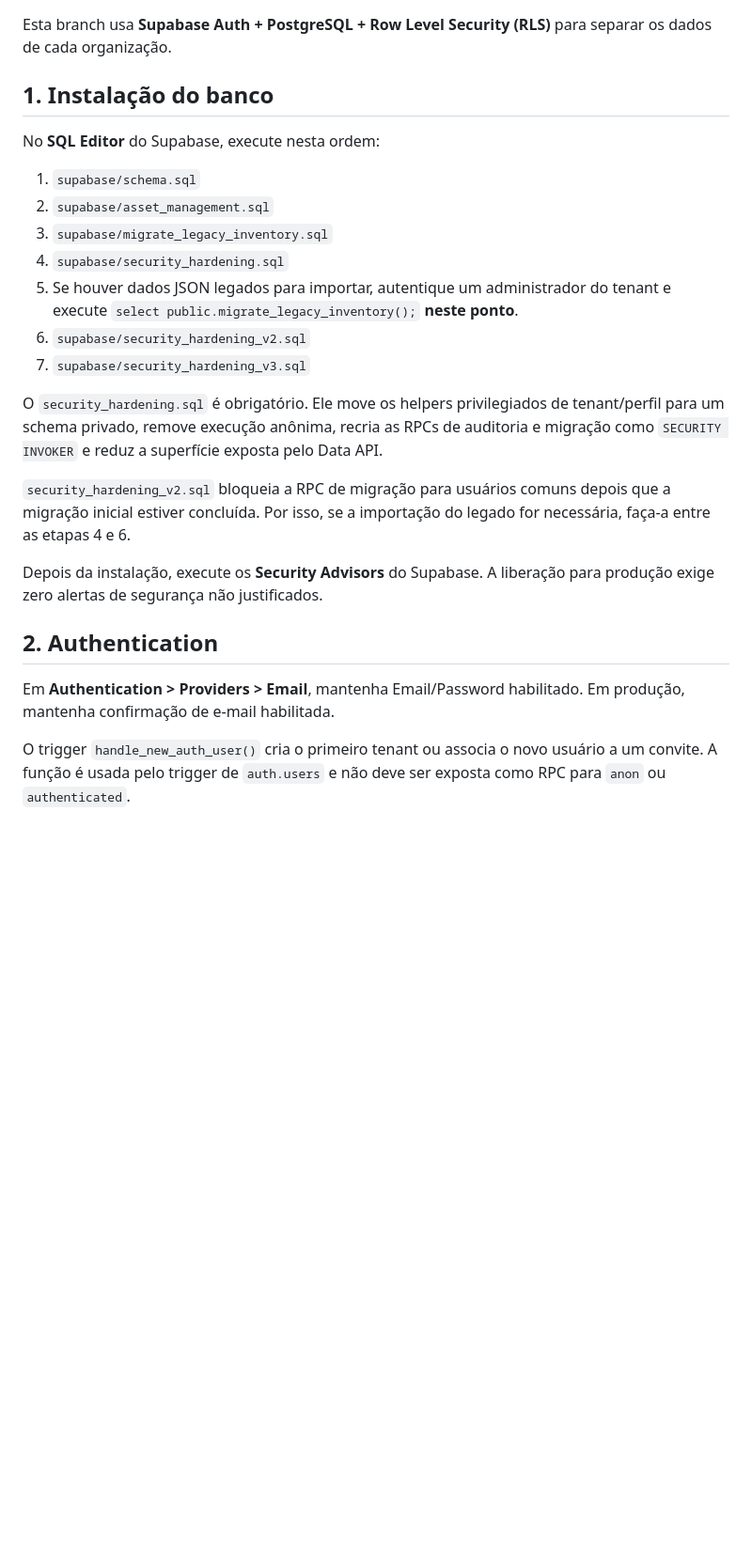
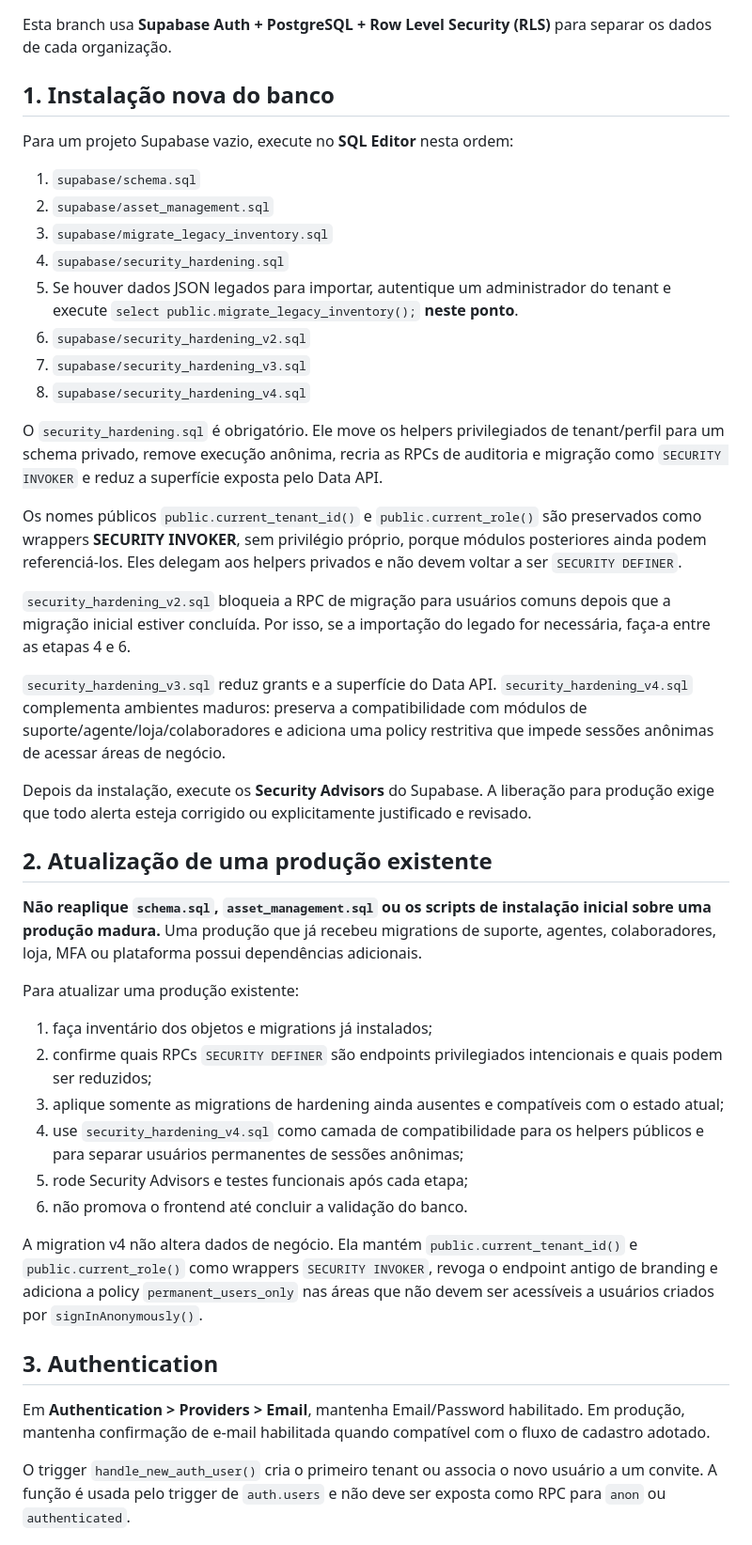
Before and after one commit to Rubertt12/Sistema-de-Inventario, a Markdown page: SETUP_SUPABASE.md, the part around one of its changes. Shown at 94% size. Drawn GitHub-style; blank space fills up the shorter version.

```diff
--- a/SETUP_SUPABASE.md
+++ b/SETUP_SUPABASE.md
@@ -2,9 +2,9 @@
 
 Esta branch usa **Supabase Auth + PostgreSQL + Row Level Security (RLS)** para separar os dados de cada organização.
 
-## 1. Instalação do banco
+## 1. Instalação nova do banco
 
-No **SQL Editor** do Supabase, execute nesta ordem:
+Para um projeto Supabase vazio, execute no **SQL Editor** nesta ordem:
 
 1. `supabase/schema.sql`
 2. `supabase/asset_management.sql`
@@ -13,16 +13,36 @@ No **SQL Editor** do Supabase, execute nesta ordem:
 5. Se houver dados JSON legados para importar, autentique um administrador do tenant e execute `select public.migrate_legacy_inventory();` **neste ponto**.
 6. `supabase/security_hardening_v2.sql`
 7. `supabase/security_hardening_v3.sql`
+8. `supabase/security_hardening_v4.sql`
 
 O `security_hardening.sql` é obrigatório. Ele move os helpers privilegiados de tenant/perfil para um schema privado, remove execução anônima, recria as RPCs de auditoria e migração como `SECURITY INVOKER` e reduz a superfície exposta pelo Data API.
 
+Os nomes públicos `public.current_tenant_id()` e `public.current_role()` são preservados como wrappers **SECURITY INVOKER**, sem privilégio próprio, porque módulos posteriores ainda podem referenciá-los. Eles delegam aos helpers privados e não devem voltar a ser `SECURITY DEFINER`.
+
 `security_hardening_v2.sql` bloqueia a RPC de migração para usuários comuns depois que a migração inicial estiver concluída. Por isso, se a importação do legado for necessária, faça-a entre as etapas 4 e 6.
 
-Depois da instalação, execute os **Security Advisors** do Supabase. A liberação para produção exige zero alertas de segurança não justificados.
+`security_hardening_v3.sql` reduz grants e a superfície do Data API. `security_hardening_v4.sql` complementa ambientes maduros: preserva a compatibilidade com módulos de suporte/agente/loja/colaboradores e adiciona uma policy restritiva que impede sessões anônimas de acessar áreas de negócio.
 
-## 2. Authentication
+Depois da instalação, execute os **Security Advisors** do Supabase. A liberação para produção exige que todo alerta esteja corrigido ou explicitamente justificado e revisado.
 
-Em **Authentication > Providers > Email**, mantenha Email/Password habilitado. Em produção, mantenha confirmação de e-mail habilitada.
+## 2. Atualização de uma produção existente
+
+**Não reaplique `schema.sql`, `asset_management.sql` ou os scripts de instalação inicial sobre uma produção madura.** Uma produção que já recebeu migrations de suporte, agentes, colaboradores, loja, MFA ou plataforma possui dependências adicionais.
+
+Para atualizar uma produção existente:
+
+1. faça inventário dos objetos e migrations já instalados;
+2. confirme quais RPCs `SECURITY DEFINER` são endpoints privilegiados intencionais e quais podem ser reduzidos;
+3. aplique somente as migrations de hardening ainda ausentes e compatíveis com o estado atual;
+4. use `security_hardening_v4.sql` como camada de compatibilidade para os helpers públicos e para separar usuários permanentes de sessões anônimas;
+5. rode Security Advisors e testes funcionais após cada etapa;
+6. não promova o frontend até concluir a validação do banco.
+
+A migration v4 não altera dados de negócio. Ela mantém `public.current_tenant_id()` e `public.current_role()` como wrappers `SECURITY INVOKER`, revoga o endpoint antigo de branding e adiciona a policy `permanent_users_only` nas áreas que não devem ser acessíveis a usuários criados por `signInAnonymously()`.
+
+## 3. Authentication
+
+Em **Authentication > Providers > Email**, mantenha Email/Password habilitado. Em produção, mantenha confirmação de e-mail habilitada quando compatível com o fluxo de cadastro adotado.
 
 O trigger `handle_new_auth_user()` cria o primeiro tenant ou associa o novo usuário a um convite. A função é usada pelo trigger de `auth.users` e não deve ser exposta como RPC para `anon` ou `authenticated`.
 
```
Also changed, not shown: other parts of SETUP_SUPABASE.md (+29 -17 lines).
